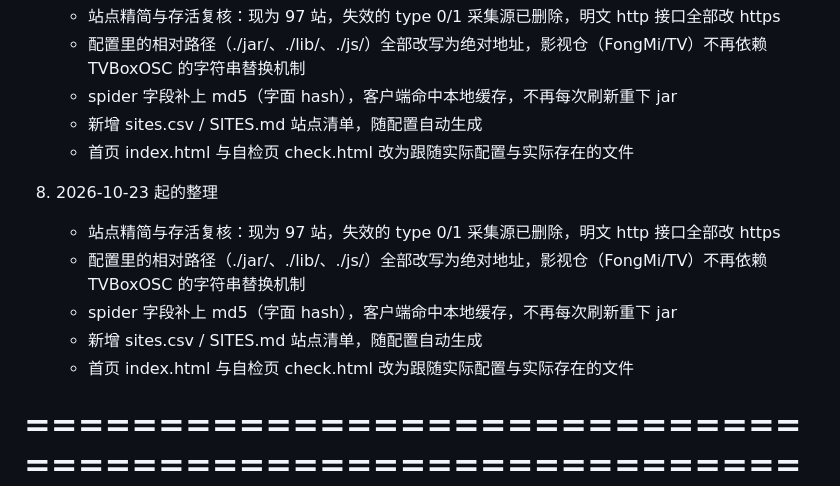
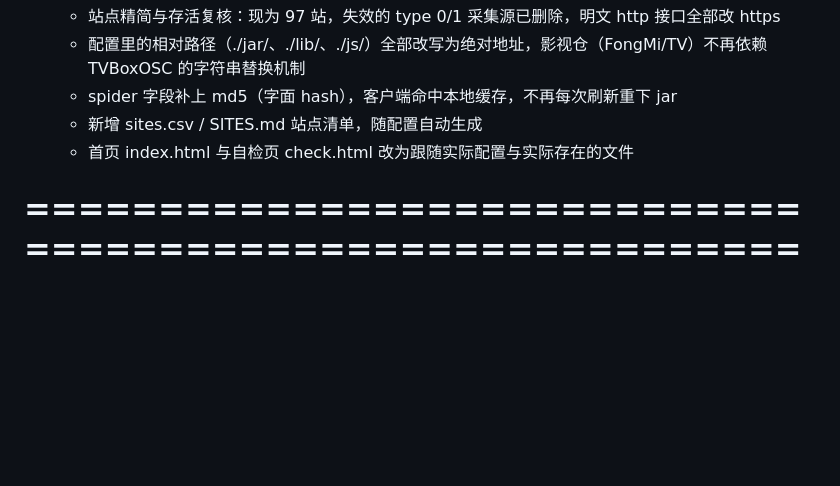
Before and after one commit to chanriver/mytvbox-source, a Markdown page: NOTICE.md, the part around the change. Drawn GitHub-style; blank space fills up the shorter version.

Commit message:
修正 NOTICE 重复段落，文档生成改为幂等

```diff
--- a/NOTICE.md
+++ b/NOTICE.md
@@ -93,13 +93,6 @@
      - 新增 sites.csv / SITES.md 站点清单，随配置自动生成
      - 首页 index.html 与自检页 check.html 改为跟随实际配置与实际存在的文件
 
-  7. 2026-10-23 起的整理
-     - 站点精简与存活复核：现为 97 站，失效的 type 0/1 采集源已删除，明文 http 接口全部改 https
-     - 配置里的相对路径（./jar/、./lib/、./js/）全部改写为绝对地址，影视仓（FongMi/TV）不再依赖 TVBoxOSC 的字符串替换机制
-     - spider 字段补上 md5（字面 hash），客户端命中本地缓存，不再每次刷新重下 jar
-     - 新增 sites.csv / SITES.md 站点清单，随配置自动生成
-     - 首页 index.html 与自检页 check.html 改为跟随实际配置与实际存在的文件
-
 ================================================================================
 五、致谢
 ================================================================================
```
